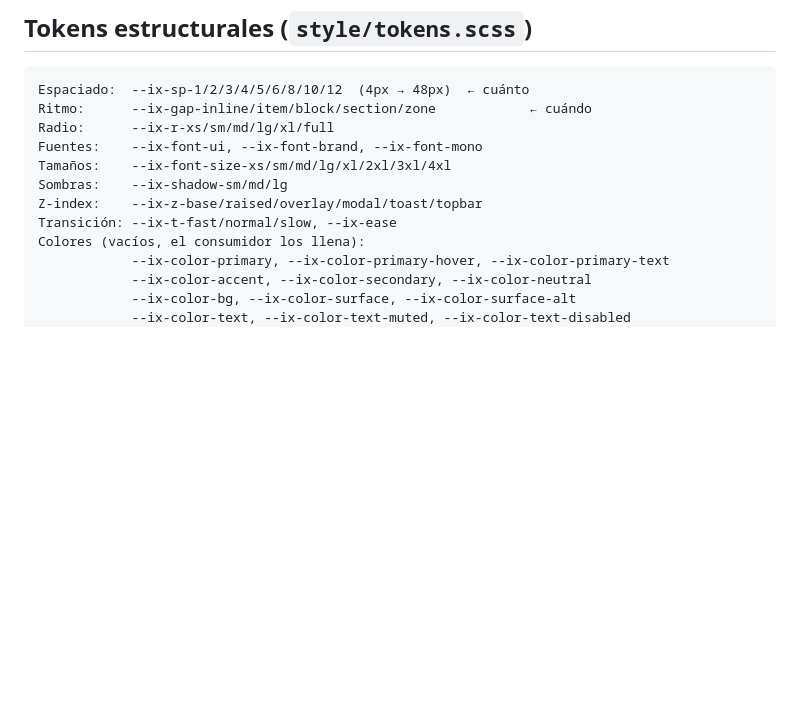
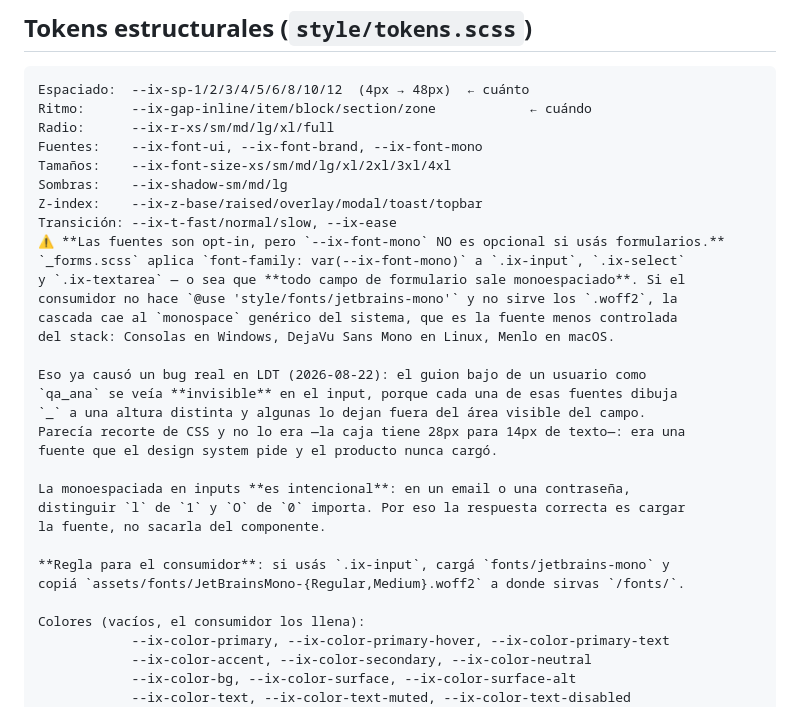
Before and after one commit to ruizmarselo94-wq/inox-ui, a Markdown page: CLAUDE.md, the part around the change. Drawn GitHub-style; blank space fills up the shorter version.

Commit message:
docs: avisar que .ix-input exige cargar la mono, o el guion bajo desaparece

```diff
--- a/CLAUDE.md
+++ b/CLAUDE.md
@@ -105,6 +105,26 @@ Tamaños:    --ix-font-size-xs/sm/md/lg/xl/2xl/3xl/4xl
 Sombras:    --ix-shadow-sm/md/lg
 Z-index:    --ix-z-base/raised/overlay/modal/toast/topbar
 Transición: --ix-t-fast/normal/slow, --ix-ease
+⚠️ **Las fuentes son opt-in, pero `--ix-font-mono` NO es opcional si usás formularios.**
+`_forms.scss` aplica `font-family: var(--ix-font-mono)` a `.ix-input`, `.ix-select`
+y `.ix-textarea` — o sea que **todo campo de formulario sale monoespaciado**. Si el
+consumidor no hace `@use 'style/fonts/jetbrains-mono'` y no sirve los `.woff2`, la
+cascada cae al `monospace` genérico del sistema, que es la fuente menos controlada
+del stack: Consolas en Windows, DejaVu Sans Mono en Linux, Menlo en macOS.
+
+Eso ya causó un bug real en LDT (2026-08-22): el guion bajo de un usuario como
+`qa_ana` se veía **invisible** en el input, porque cada una de esas fuentes dibuja
+`_` a una altura distinta y algunas lo dejan fuera del área visible del campo.
+Parecía recorte de CSS y no lo era —la caja tiene 28px para 14px de texto—: era una
+fuente que el design system pide y el producto nunca cargó.
+
+La monoespaciada en inputs **es intencional**: en un email o una contraseña,
+distinguir `l` de `1` y `O` de `0` importa. Por eso la respuesta correcta es cargar
+la fuente, no sacarla del componente.
+
+**Regla para el consumidor**: si usás `.ix-input`, cargá `fonts/jetbrains-mono` y
+copiá `assets/fonts/JetBrainsMono-{Regular,Medium}.woff2` a donde sirvas `/fonts/`.
+
 Colores (vacíos, el consumidor los llena):
             --ix-color-primary, --ix-color-primary-hover, --ix-color-primary-text
             --ix-color-accent, --ix-color-secondary, --ix-color-neutral
```
